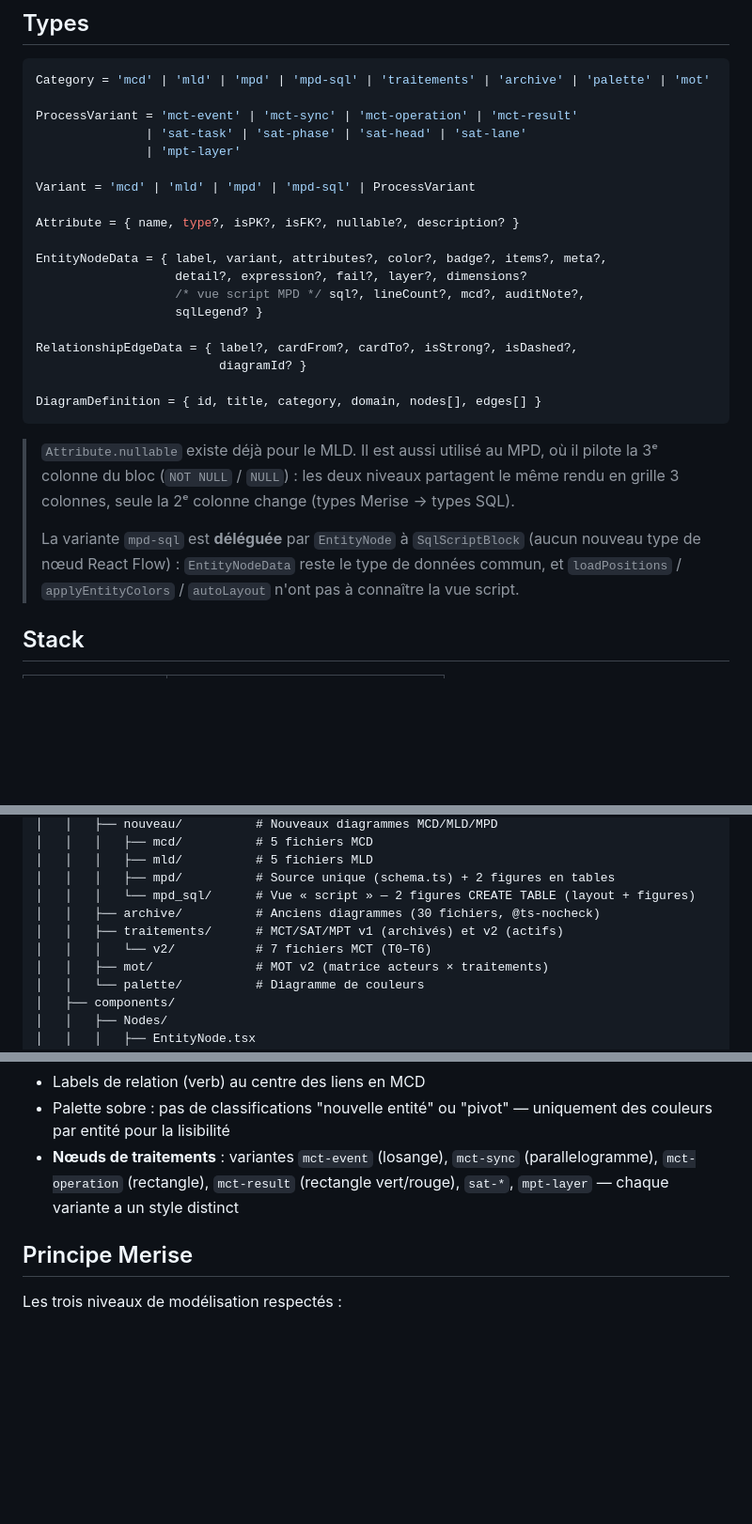
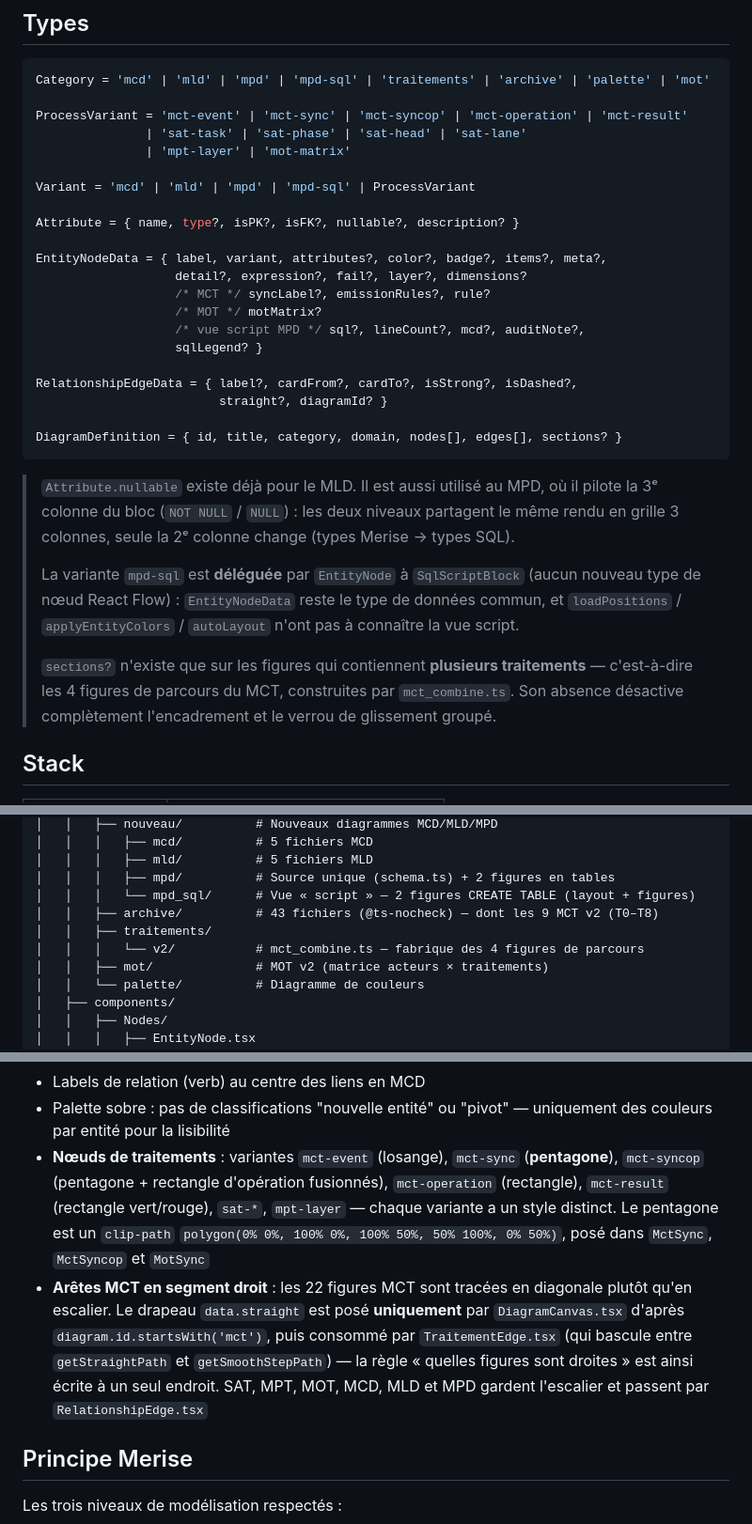
Before and after one commit to doucie/synelia_quizapp, a Markdown page: z_mémoire/figures_flow/README.md, 3 parts joined by grey strips. Shown at 94% size. Drawn GitHub-style; blank space fills up the shorter version.

````diff
--- a/z_mémoire/figures_flow/README.md
+++ b/z_mémoire/figures_flow/README.md
@@ -212,9 +251,9 @@ Certaines tables présentes en BD ne figurent pas dans le MCD. Voir `plans/audit
 ```typescript
 Category = 'mcd' | 'mld' | 'mpd' | 'mpd-sql' | 'traitements' | 'archive' | 'palette' | 'mot'
 
-ProcessVariant = 'mct-event' | 'mct-sync' | 'mct-operation' | 'mct-result'
+ProcessVariant = 'mct-event' | 'mct-sync' | 'mct-syncop' | 'mct-operation' | 'mct-result'
                | 'sat-task' | 'sat-phase' | 'sat-head' | 'sat-lane'
-               | 'mpt-layer'
+               | 'mpt-layer' | 'mot-matrix'
 
 Variant = 'mcd' | 'mld' | 'mpd' | 'mpd-sql' | ProcessVariant
 
@@ -222,13 +261,15 @@ Attribute = { name, type?, isPK?, isFK?, nullable?, description? }
 
 EntityNodeData = { label, variant, attributes?, color?, badge?, items?, meta?,
                    detail?, expression?, fail?, layer?, dimensions?
+                   /* MCT */ syncLabel?, emissionRules?, rule?
+                   /* MOT */ motMatrix?
                    /* vue script MPD */ sql?, lineCount?, mcd?, auditNote?,
                    sqlLegend? }
 
 RelationshipEdgeData = { label?, cardFrom?, cardTo?, isStrong?, isDashed?,
-                         diagramId? }
+                         straight?, diagramId? }
 
-DiagramDefinition = { id, title, category, domain, nodes[], edges[] }
+DiagramDefinition = { id, title, category, domain, nodes[], edges[], sections? }
 ```
 
 > `Attribute.nullable` existe déjà pour le MLD. Il est aussi utilisé au MPD, où il pilote la
@@ -238,6 +279,10 @@ DiagramDefinition = { id, title, category, domain, nodes[], edges[] }
 > La variante `mpd-sql` est **déléguée** par `EntityNode` à `SqlScriptBlock` (aucun nouveau type
 > de nœud React Flow) : `EntityNodeData` reste le type de données commun, et `loadPositions` /
 > `applyEntityColors` / `autoLayout` n'ont pas à connaître la vue script.
+>
+> `sections?` n'existe que sur les figures qui contiennent **plusieurs traitements** — c'est-à-dire
+> les 4 figures de parcours du MCT, construites par `mct_combine.ts`. Son absence désactive
+> complètement l'encadrement et le verrou de glissement groupé.
 
 ## Stack
 
@@ -271,9 +316,9 @@ figures_flow/
 │   │   │   ├── mld/          # 5 fichiers MLD
 │   │   │   ├── mpd/          # Source unique (schema.ts) + 2 figures en tables
 │   │   │   └── mpd_sql/      # Vue « script » — 2 figures CREATE TABLE (layout + figures)
-│   │   ├── archive/          # Anciens diagrammes (30 fichiers, @ts-nocheck)
-│   │   ├── traitements/      # MCT/SAT/MPT v1 (archivés) et v2 (actifs)
-│   │   │   └── v2/           # 7 fichiers MCT (T0–T6)
+│   │   ├── archive/          # 43 fichiers (@ts-nocheck) — dont les 9 MCT v2 (T0–T8)
+│   │   ├── traitements/
+│   │   │   └── v2/           # mct_combine.ts — fabrique des 4 figures de parcours
 │   │   ├── mot/              # MOT v2 (matrice acteurs × traitements)
 │   │   └── palette/          # Diagramme de couleurs
 │   ├── components/
@@ -361,7 +406,8 @@ Ouvrir l'URL affichée (généralement `http://localhost:5173`).
   clair/sombre pour un export mémoire reproductible
 - Labels de relation (verb) au centre des liens en MCD
 - Palette sobre : pas de classifications "nouvelle entité" ou "pivot" — uniquement des couleurs par entité pour la lisibilité
-- **Nœuds de traitements** : variantes `mct-event` (losange), `mct-sync` (parallelogramme), `mct-operation` (rectangle), `mct-result` (rectangle vert/rouge), `sat-*`, `mpt-layer` — chaque variante a un style distinct
+- **Nœuds de traitements** : variantes `mct-event` (losange), `mct-sync` (**pentagone**), `mct-syncop` (pentagone + rectangle d'opération fusionnés), `mct-operation` (rectangle), `mct-result` (rectangle vert/rouge), `sat-*`, `mpt-layer` — chaque variante a un style distinct. Le pentagone est un `clip-path` `polygon(0% 0%, 100% 0%, 100% 50%, 50% 100%, 0% 50%)`, posé dans `MctSync`, `MctSyncop` et `MotSync`
+- **Arêtes MCT en segment droit** : les 22 figures MCT sont tracées en diagonale plutôt qu'en escalier. Le drapeau `data.straight` est posé **uniquement** par `DiagramCanvas.tsx` d'après `diagram.id.startsWith('mct')`, puis consommé par `TraitementEdge.tsx` (qui bascule entre `getStraightPath` et `getSmoothStepPath`) — la règle « quelles figures sont droites » est ainsi écrite à un seul endroit. SAT, MPT, MOT, MCD, MLD et MPD gardent l'escalier et passent par `RelationshipEdge.tsx`
 
 ## Principe Merise
 
````
Also changed, not shown: other parts of z_mémoire/figures_flow/README.md (+58 -18 lines).
